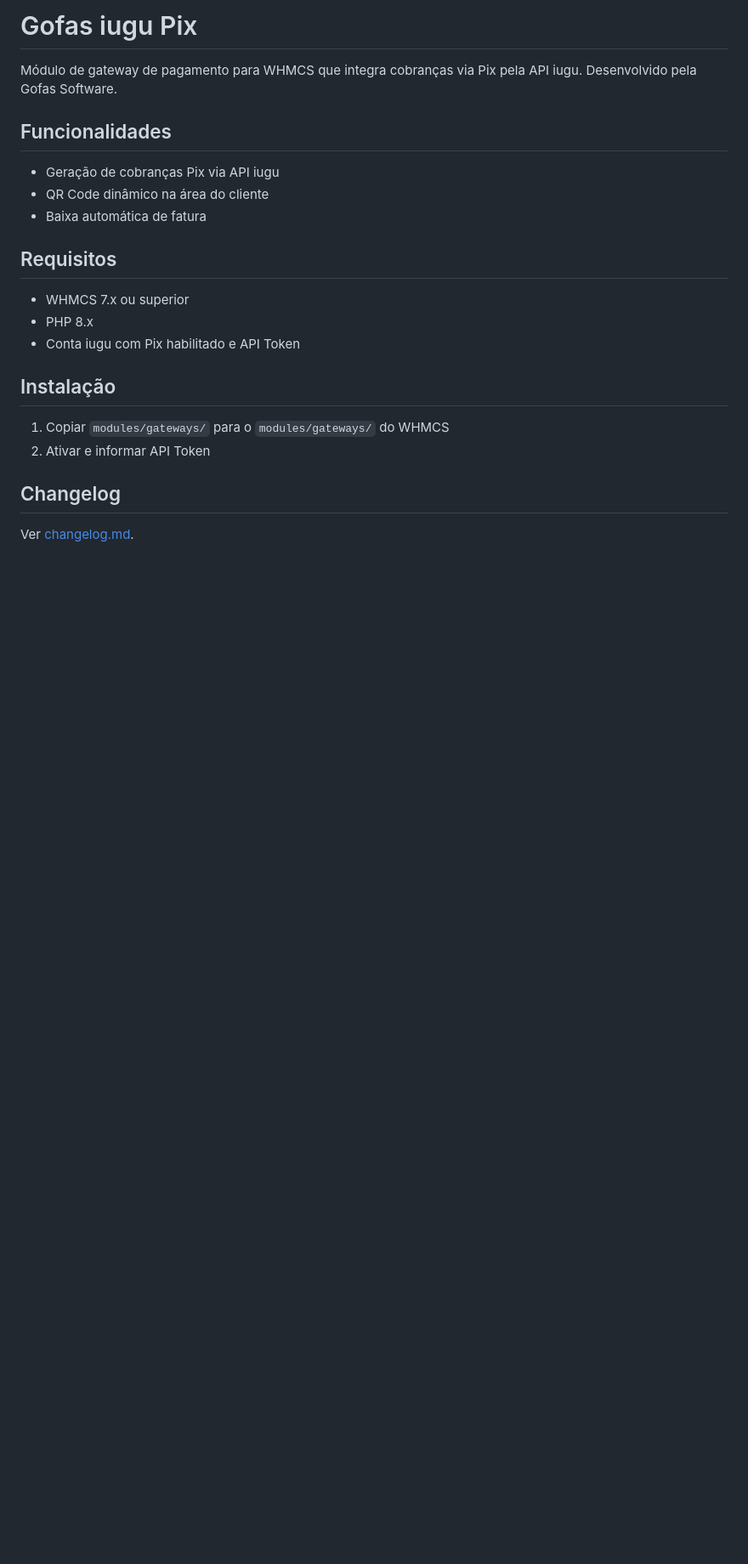
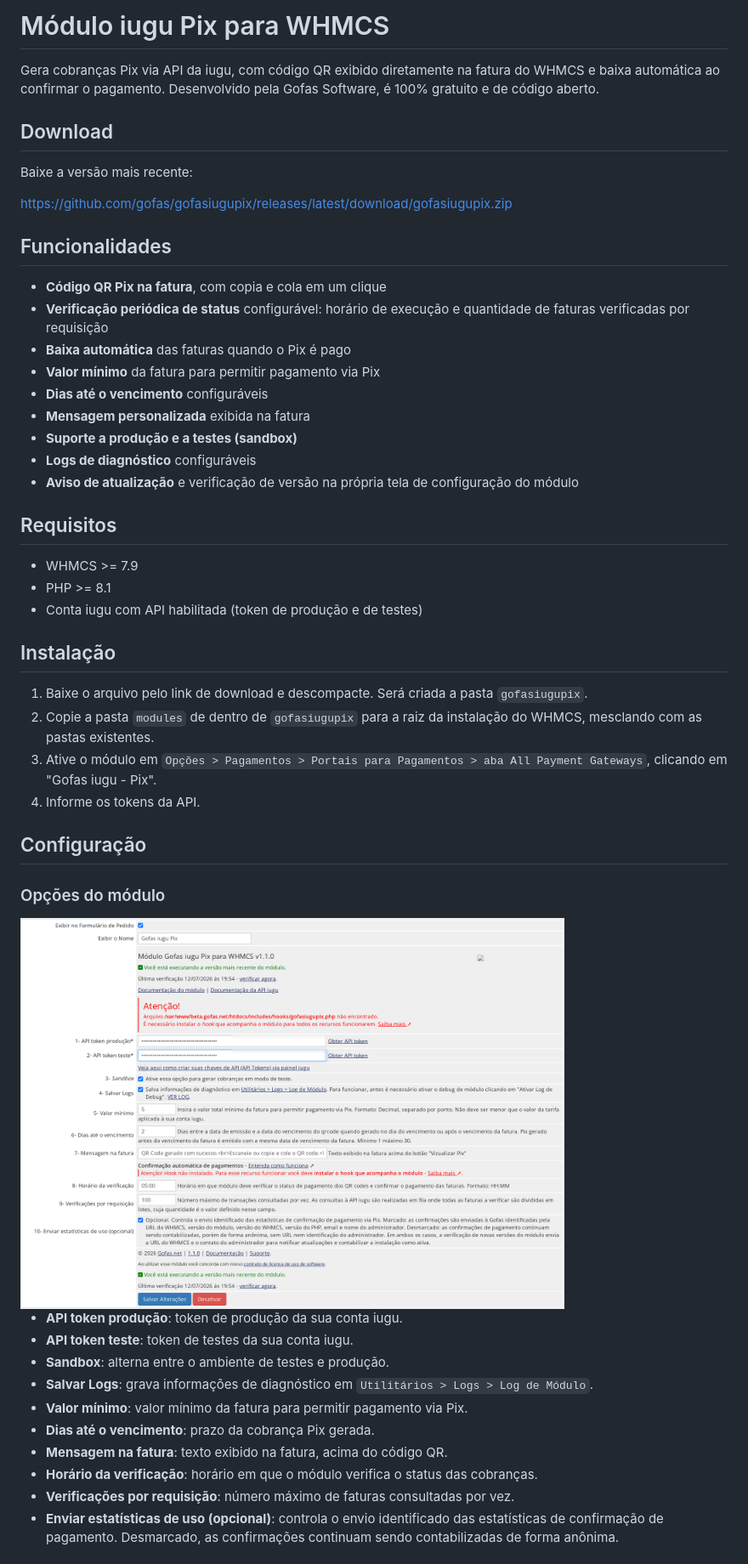
Before and after one commit to gofas/gofasiugupix, a Markdown page: readme.md, the part around the change printed below. Shown: that part at 85% size. Rendered like a GitHub page; pictures changed too: docs/img/tela-configuracoes-modulo.png (added); blank space fills up the shorter version.

Commit message:
docs: readme com o conteudo da pagina, captura de configuracao e download da release

```diff
--- a/readme.md
+++ b/readme.md
@@ -1,24 +1,52 @@
-# Gofas iugu Pix
+# Módulo iugu Pix para WHMCS
 
-Módulo de gateway de pagamento para WHMCS que integra cobranças via Pix pela API iugu. Desenvolvido pela Gofas Software.
+Gera cobranças Pix via API da iugu, com código QR exibido diretamente na fatura do WHMCS e baixa automática ao confirmar o pagamento. Desenvolvido pela Gofas Software, é 100% gratuito e de código aberto.
+
+## Download
+
+Baixe a versão mais recente:
+
+https://github.com/gofas/gofasiugupix/releases/latest/download/gofasiugupix.zip
 
 ## Funcionalidades
 
-- Geração de cobranças Pix via API iugu
-- QR Code dinâmico na área do cliente
-- Baixa automática de fatura
+- **Código QR Pix na fatura**, com copia e cola em um clique
+- **Verificação periódica de status** configurável: horário de execução e quantidade de faturas verificadas por requisição
+- **Baixa automática** das faturas quando o Pix é pago
+- **Valor mínimo** da fatura para permitir pagamento via Pix
+- **Dias até o vencimento** configuráveis
+- **Mensagem personalizada** exibida na fatura
+- **Suporte a produção e a testes (sandbox)**
+- **Logs de diagnóstico** configuráveis
+- **Aviso de atualização** e verificação de versão na própria tela de configuração do módulo
 
 ## Requisitos
 
-- WHMCS 7.x ou superior
-- PHP 8.x
-- Conta iugu com Pix habilitado e API Token
+- WHMCS >= 7.9
+- PHP >= 8.1
+- Conta iugu com API habilitada (token de produção e de testes)
 
 ## Instalação
 
-1. Copiar `modules/gateways/` para o `modules/gateways/` do WHMCS
-2. Ativar e informar API Token
+1. Baixe o arquivo pelo link de download e descompacte. Será criada a pasta `gofasiugupix`.
+2. Copie a pasta `modules` de dentro de `gofasiugupix` para a raiz da instalação do WHMCS, mesclando com as pastas existentes.
+3. Ative o módulo em `Opções > Pagamentos > Portais para Pagamentos > aba All Payment Gateways`, clicando em "Gofas iugu - Pix".
+4. Informe os tokens da API.
 
-## Changelog
+## Configuração
 
-Ver [changelog.md](changelog.md).
+### Opções do módulo
+
+<img src="https://raw.githubusercontent.com/gofas/gofasiugupix/master/docs/img/tela-configuracoes-modulo.png" alt="Tela de configuracoes do modulo" width="640">
+
+- **API token produção**: token de produção da sua conta iugu.
+- **API token teste**: token de testes da sua conta iugu.
+- **Sandbox**: alterna entre o ambiente de testes e produção.
+- **Salvar Logs**: grava informações de diagnóstico em `Utilitários > Logs > Log de Módulo`.
+- **Valor mínimo**: valor mínimo da fatura para permitir pagamento via Pix.
+- **Dias até o vencimento**: prazo da cobrança Pix gerada.
+- **Mensagem na fatura**: texto exibido na fatura, acima do código QR.
+- **Horário da verificação**: horário em que o módulo verifica o status das cobranças.
+- **Verificações por requisição**: número máximo de faturas consultadas por vez.
+- **Enviar estatísticas de uso (opcional)**: controla o envio identificado das estatísticas de confirmação de pagamento. Desmarcado, as confirmações continuam sendo contabilizadas de forma anônima.
+
```
Also changed, not shown: other parts of readme.md (+12 -0 lines).
